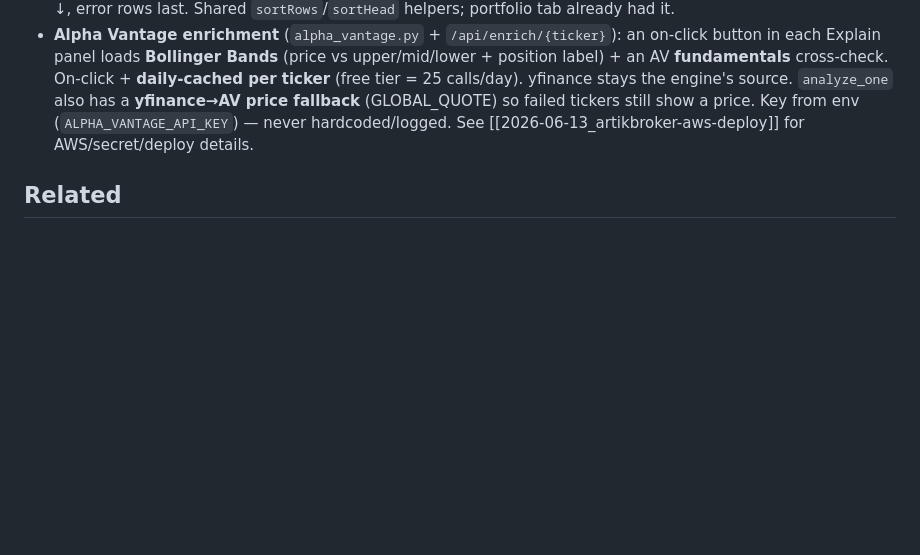
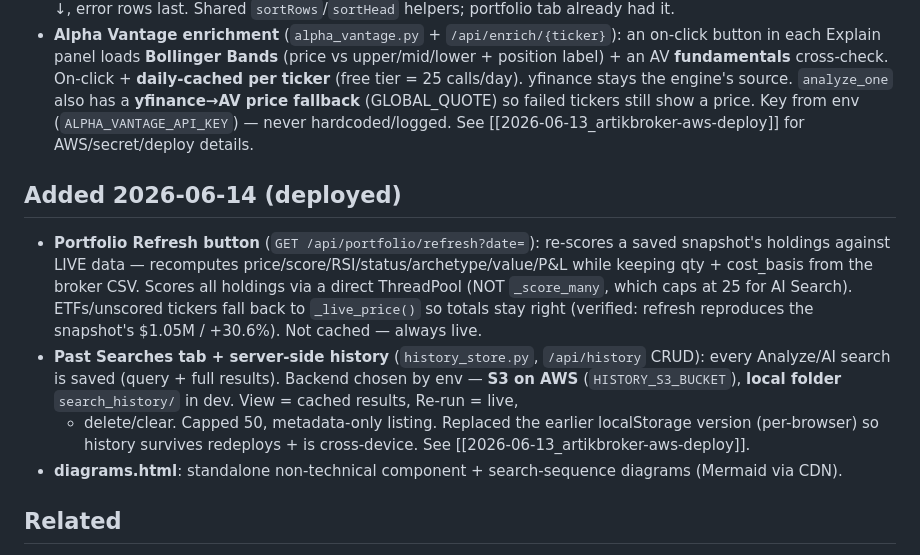
Before and after one commit to bitneuron/artikwebextn, a Markdown page: memory/2026-06-13_artik-broker-webapp.md, the part around the change. Drawn GitHub-style; blank space fills up the shorter version.

Commit message:
memory: record deployed Portfolio Refresh + S3-backed Past Searches
Co-Authored-By: Claude Opus 4.8 (1M context) <noreply@anthropic.com>

```diff
--- a/memory/2026-06-13_artik-broker-webapp.md
+++ b/memory/2026-06-13_artik-broker-webapp.md
@@ -50,6 +50,19 @@ A standalone web app to analyze one/many stock symbols and show BUY/HOLD/SELL wi
   (GLOBAL_QUOTE) so failed tickers still show a price. Key from env (`ALPHA_VANTAGE_API_KEY`) — never
   hardcoded/logged. See [[2026-06-13_artikbroker-aws-deploy]] for AWS/secret/deploy details.
 
+## Added 2026-06-14 (deployed)
+- **Portfolio Refresh button** (`GET /api/portfolio/refresh?date=`): re-scores a saved snapshot's
+  holdings against LIVE data — recomputes price/score/RSI/status/archetype/value/P&L while keeping
+  qty + cost_basis from the broker CSV. Scores all holdings via a direct ThreadPool (NOT `_score_many`,
+  which caps at 25 for AI Search). ETFs/unscored tickers fall back to `_live_price()` so totals stay
+  right (verified: refresh reproduces the snapshot's $1.05M / +30.6%). Not cached — always live.
+- **Past Searches tab + server-side history** (`history_store.py`, `/api/history` CRUD): every
+  Analyze/AI search is saved (query + full results). Backend chosen by env — **S3 on AWS**
+  (`HISTORY_S3_BUCKET`), **local folder** `search_history/` in dev. View = cached results, Re-run = live,
+  + delete/clear. Capped 50, metadata-only listing. Replaced the earlier localStorage version (per-browser)
+  so history survives redeploys + is cross-device. See [[2026-06-13_artikbroker-aws-deploy]].
+- **diagrams.html**: standalone non-technical component + search-sequence diagrams (Mermaid via CDN).
+
 ## Related
 - Scoring formula/thresholds: see [[2026-06-13_portfolio-snapshot]] and scoring.py.
 - Skill methodology behind it: [[2026-06-13_modular-skills-architecture]] (RUN_STOCK_ANALYSIS.md entry point).
```
Also changed, not shown: memory/2026-06-13_artikbroker-aws-deploy.md (+10 -0 lines).
